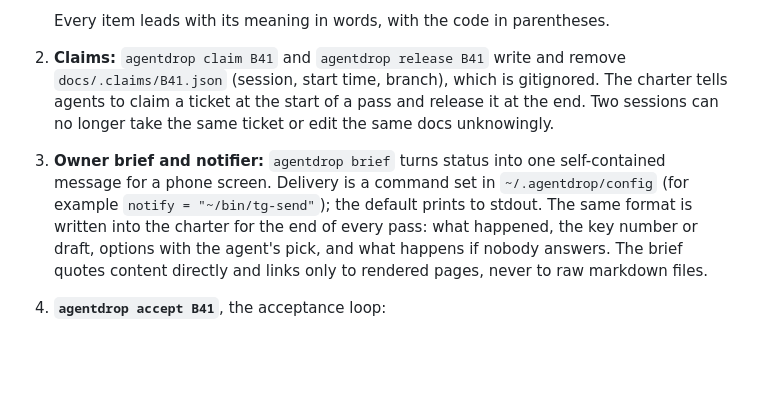
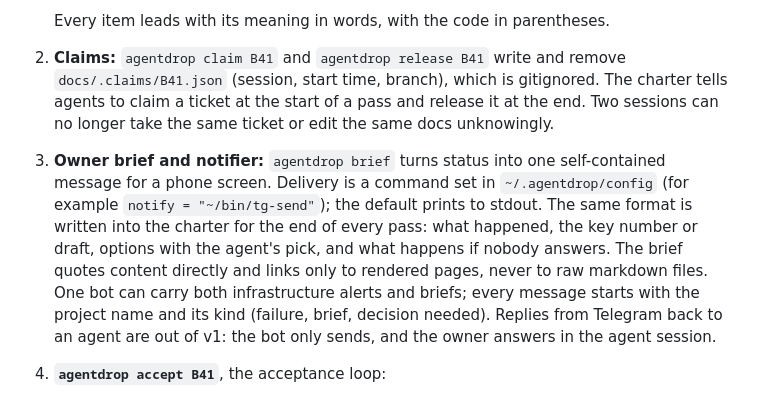
Before and after one commit to danzerzine/agentdrop, a Markdown page: docs/specs/push-loop.md, the part around the change. GitHub-like rendering; blank space fills up the shorter version.

Commit message:
Spec: one bot for alerts and briefs, messages tagged by project and kind

```diff
--- a/docs/specs/push-loop.md
+++ b/docs/specs/push-loop.md
@@ -25,7 +25,7 @@ Five small pieces. Each works without the ones after it. Plain files, stdlib Pyt
 
    Every item leads with its meaning in words, with the code in parentheses.
 2. **Claims:** `agentdrop claim B41` and `agentdrop release B41` write and remove `docs/.claims/B41.json` (session, start time, branch), which is gitignored. The charter tells agents to claim a ticket at the start of a pass and release it at the end. Two sessions can no longer take the same ticket or edit the same docs unknowingly.
-3. **Owner brief and notifier:** `agentdrop brief` turns status into one self-contained message for a phone screen. Delivery is a command set in `~/.agentdrop/config` (for example `notify = "~/bin/tg-send"`); the default prints to stdout. The same format is written into the charter for the end of every pass: what happened, the key number or draft, options with the agent's pick, and what happens if nobody answers. The brief quotes content directly and links only to rendered pages, never to raw markdown files.
+3. **Owner brief and notifier:** `agentdrop brief` turns status into one self-contained message for a phone screen. Delivery is a command set in `~/.agentdrop/config` (for example `notify = "~/bin/tg-send"`); the default prints to stdout. The same format is written into the charter for the end of every pass: what happened, the key number or draft, options with the agent's pick, and what happens if nobody answers. The brief quotes content directly and links only to rendered pages, never to raw markdown files. One bot can carry both infrastructure alerts and briefs; every message starts with the project name and its kind (failure, brief, decision needed). Replies from Telegram back to an agent are out of v1: the bot only sends, and the owner answers in the agent session.
 4. **`agentdrop accept B41`**, the acceptance loop:
    1. Run the project's checks, listed in a small `docs/checks` file with one command per line (tests, lint, `check_docs.sh`, number reconciliation). If one fails, the failure output goes back to the worker and no judge is called.
    2. If the checks pass, start a fresh judge headless (`claude -p`, the `acceptance-judge` agent). Give it the ticket's "why" quote, the spec, the diff since the claim started and the check output, but not the worker's own report. It returns JSON: `{"verdict": "PASS|REJECT|BLOCKED", "findings": [...]}`.
```
